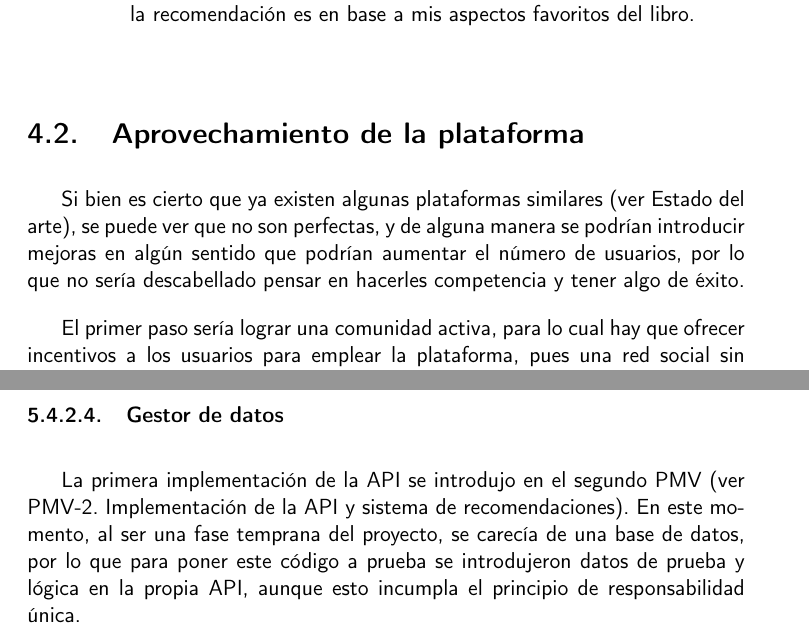
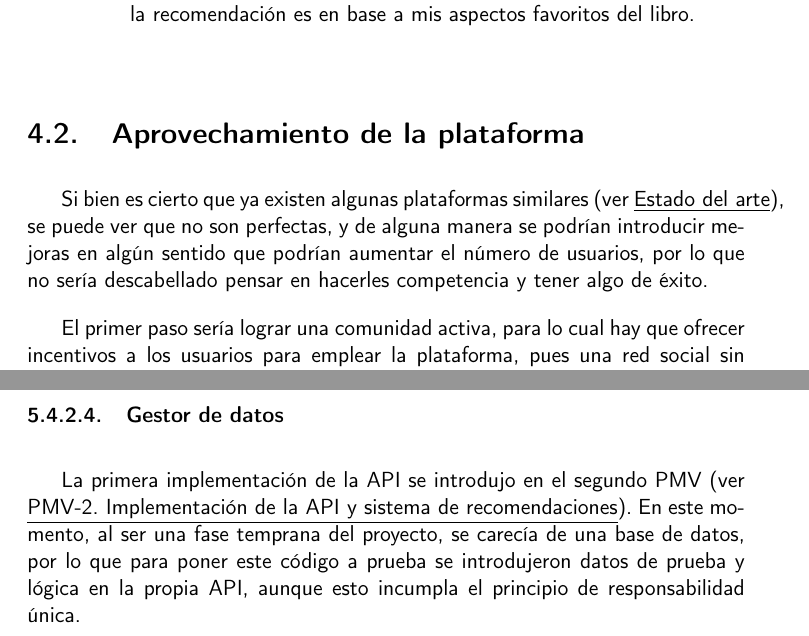
Before and after one commit to Anglepi/My-Many-Reads, a LaTeX book (docs/tex/proyecto.tex, which reads docs/tex/secciones/04_analisis.tex, docs/tex/secciones/05_implementacion.tex): two parts of pages 44 and 68 of 77, joined at a grey line, cut so that both start at the same text. Compiled offline with pdfLaTeX.

Commit message:
#143 Prettify internal references so they look clickable

```diff
--- a/docs/tex/secciones/04_analisis.tex
+++ b/docs/tex/secciones/04_analisis.tex
@@ -135,7 +135,7 @@ Para buscar recomendaciones, existen varias formas:
 \end{itemize}
 
 \section{Aprovechamiento de la plataforma}
-Si bien es cierto que ya existen algunas plataformas similares (ver \nameref{Estado del arte}), se puede ver que no son perfectas, y de alguna manera se podrían introducir mejoras en algún sentido que podrían aumentar el número de usuarios, por lo que no sería descabellado pensar en hacerles competencia y tener algo de éxito.
+Si bien es cierto que ya existen algunas plataformas similares (ver \underline{\nameref{Estado del arte}}), se puede ver que no son perfectas, y de alguna manera se podrían introducir mejoras en algún sentido que podrían aumentar el número de usuarios, por lo que no sería descabellado pensar en hacerles competencia y tener algo de éxito.
 
 El primer paso sería lograr una comunidad activa, para lo cual hay que ofrecer incentivos a los usuarios para emplear la plataforma, pues una red social sin usuarios no serviría para nada. Pero también hay que tener en cuenta que ofrecer un mero servicio a los usuarios sin obtener algún tipo de beneficio con el que cubrir los gastos de mantenimiento no lo más adecuado, por lo que habría que explotar este tráfico de usuarios e información de alguna manera:
 
--- a/docs/tex/secciones/05_implementacion.tex
+++ b/docs/tex/secciones/05_implementacion.tex
@@ -440,7 +440,7 @@ Nótese que el identificador del libro no es el ISBN, como uno podría esperar.
 
 \subsubsection{Gestor de datos}
 
-La primera implementación de la API se introdujo en el segundo PMV (ver \nameref{pmv2}). En este momento, al ser una fase temprana del proyecto, se carecía de una base de datos, por lo que para poner este código a prueba se introdujeron datos de prueba y lógica en la propia API, aunque esto incumpla el principio de responsabilidad única.
+La primera implementación de la API se introdujo en el segundo PMV (ver \underline{\nameref{pmv2}}). En este momento, al ser una fase temprana del proyecto, se carecía de una base de datos, por lo que para poner este código a prueba se introdujeron datos de prueba y lógica en la propia API, aunque esto incumpla el principio de responsabilidad única.
 
 En esta primera versión de la API, cada \textit{endpoint} consultaba los datos almacenados en una variable global, realizaba las operaciones necesarias sobre estos y devolvía la respuesta con el mero objetivo de pasar los tests, pues en este momento no había base de datos como para ofrecer una funcionalidad real. Siguiendo el principio de responsabilidad única, el único trabajo del que debería encargarse la API es de recibir peticiones, delegar las acciones requeridas a otros módulos y devolver la respuesta correspondiente.
 
```
Also changed, not shown: docs/tex/secciones/05_implementacion.tex (4 more changed lines).
